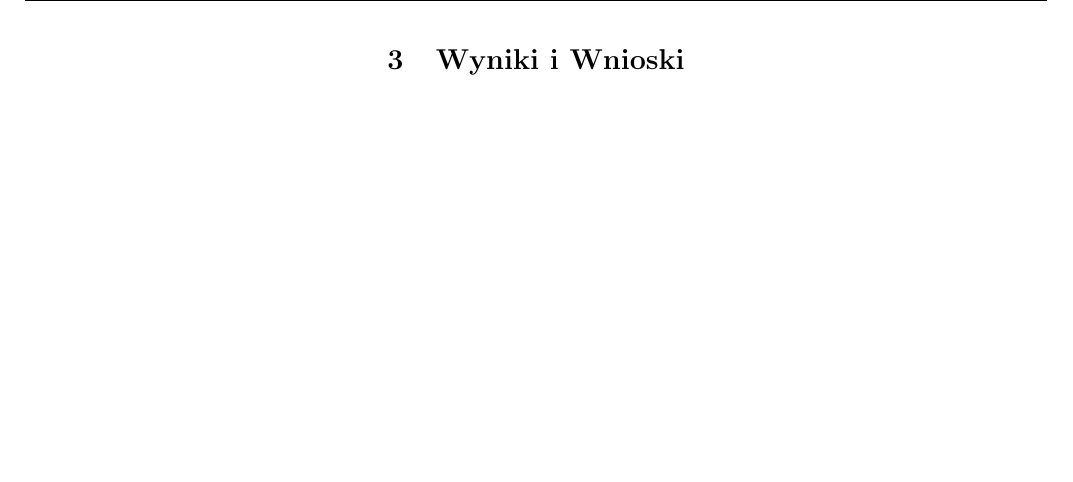
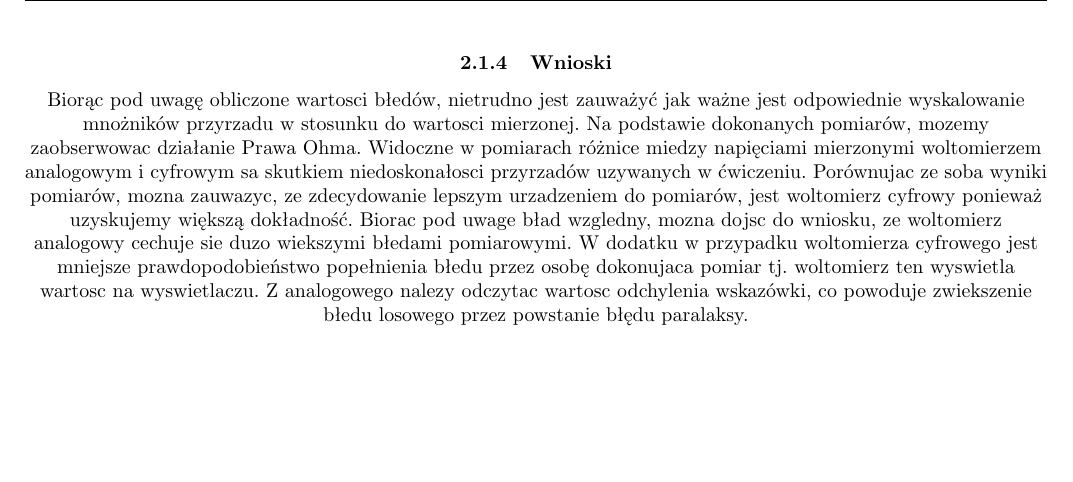
Before and after one commit to mnicho54/Miernictwo, a LaTeX document (Narzedzia_pomiarowe.tex): part of page 3 of 3, cut at the place of the change. Compiled offline with pdfLaTeX.

Commit message:
Dodano wnioski W1
Signed-off-by: Byczax <byczqq136@gmail.com>

```diff
--- a/Narzedzia_pomiarowe.tex
+++ b/Narzedzia_pomiarowe.tex
@@ -199,5 +199,16 @@
 
-    \section{Wyniki i Wnioski}
+            \subsubsection{Wnioski}
+                Biorąc pod uwagę obliczone wartosci błedów, nietrudno jest zauważyć jak ważne
+                jest odpowiednie wyskalowanie mnożników przyrzadu w stosunku do wartosci mierzonej.
+                Na podstawie dokonanych pomiarów, mozemy zaobserwowac działanie Prawa Ohma.
+                Widoczne w pomiarach różnice miedzy napięciami mierzonymi woltomierzem analogowym i cyfrowym sa skutkiem niedoskonałosci przyrzadów uzywanych w ćwiczeniu.
+                Porównujac ze soba wyniki pomiarów, mozna zauwazyc, ze zdecydowanie lepszym urzadzeniem do pomiarów, jest woltomierz cyfrowy ponieważ uzyskujemy większą dokładność.
+                Biorac pod uwage bład wzgledny, mozna dojsc do wniosku, ze woltomierz analogowy cechuje sie duzo wiekszymi błedami pomiarowymi.
+                W dodatku w przypadku woltomierza cyfrowego jest mniejsze prawdopodobieństwo popełnienia błedu przez osobę dokonujaca pomiar tj.
+                woltomierz ten wyswietla wartosc na wyswietlaczu.
+                Z analogowego nalezy odczytac wartosc odchylenia wskazówki, co powoduje zwiekszenie błedu losowego przez powstanie błędu paralaksy.
+
+
 
 
 \end{document}
```
Also changed, not shown: Narzedzia_pomiarowe.pdf, Narzedzia_pomiarowe.tex (2 more changed lines).
